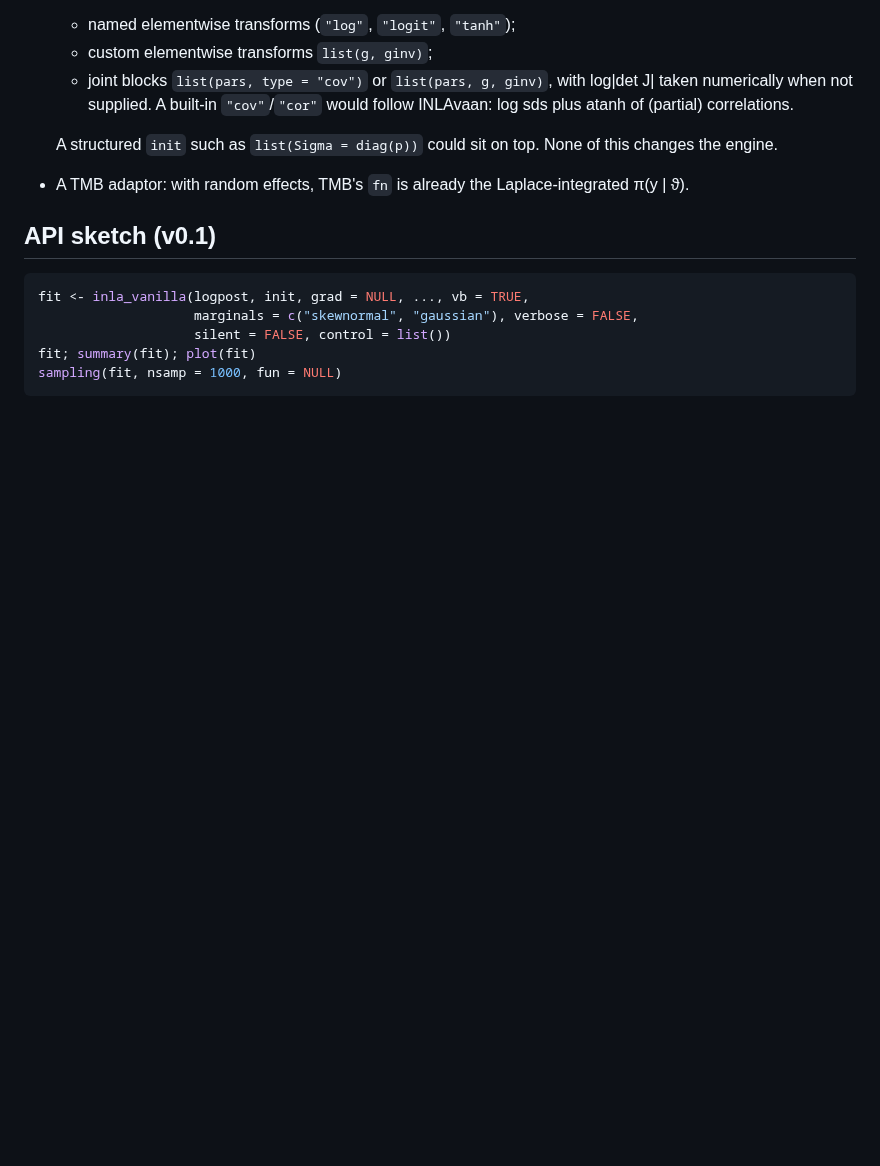
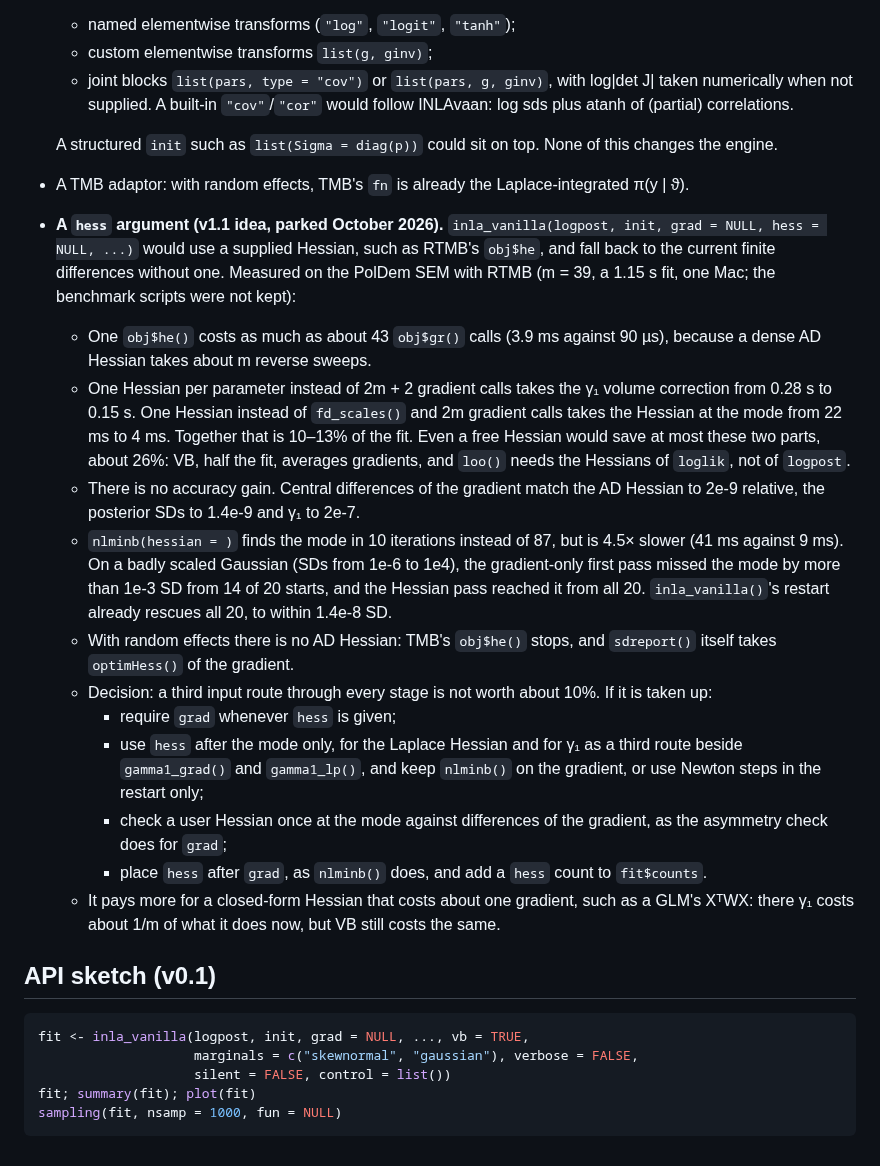
Before and after one commit to haziqj/inlavanilla, a Markdown page: lab/DESIGN.md, the part around the change. Drawn GitHub-style; blank space fills up the shorter version.

Commit message:
Park a Hessian argument as a v1.1 idea

```diff
--- a/lab/DESIGN.md
+++ b/lab/DESIGN.md
@@ -103,6 +103,18 @@ Nothing at present.
 
   A structured `init` such as `list(Sigma = diag(p))` could sit on top. None of this changes the engine.
 - A TMB adaptor: with random effects, TMB's `fn` is already the Laplace-integrated π(y | ϑ).
+- **A `hess` argument (v1.1 idea, parked October 2026).** `inla_vanilla(logpost, init, grad = NULL, hess = NULL, ...)` would use a supplied Hessian, such as RTMB's `obj$he`, and fall back to the current finite differences without one. Measured on the PolDem SEM with RTMB (m = 39, a 1.15 s fit, one Mac; the benchmark scripts were not kept):
+  - One `obj$he()` costs as much as about 43 `obj$gr()` calls (3.9 ms against 90 µs), because a dense AD Hessian takes about m reverse sweeps.
+  - One Hessian per parameter instead of 2m + 2 gradient calls takes the γ₁ volume correction from 0.28 s to 0.15 s. One Hessian instead of `fd_scales()` and 2m gradient calls takes the Hessian at the mode from 22 ms to 4 ms. Together that is 10–13% of the fit. Even a free Hessian would save at most these two parts, about 26%: VB, half the fit, averages gradients, and `loo()` needs the Hessians of `loglik`, not of `logpost`.
+  - There is no accuracy gain. Central differences of the gradient match the AD Hessian to 2e-9 relative, the posterior SDs to 1.4e-9 and γ₁ to 2e-7.
+  - `nlminb(hessian = )` finds the mode in 10 iterations instead of 87, but is 4.5× slower (41 ms against 9 ms). On a badly scaled Gaussian (SDs from 1e-6 to 1e4), the gradient-only first pass missed the mode by more than 1e-3 SD from 14 of 20 starts, and the Hessian pass reached it from all 20. `inla_vanilla()`'s restart already rescues all 20, to within 1.4e-8 SD.
+  - With random effects there is no AD Hessian: TMB's `obj$he()` stops, and `sdreport()` itself takes `optimHess()` of the gradient.
+  - Decision: a third input route through every stage is not worth about 10%. If it is taken up:
+    - require `grad` whenever `hess` is given;
+    - use `hess` after the mode only, for the Laplace Hessian and for γ₁ as a third route beside `gamma1_grad()` and `gamma1_lp()`, and keep `nlminb()` on the gradient, or use Newton steps in the restart only;
+    - check a user Hessian once at the mode against differences of the gradient, as the asymmetry check does for `grad`;
+    - place `hess` after `grad`, as `nlminb()` does, and add a `hess` count to `fit$counts`.
+  - It pays more for a closed-form Hessian that costs about one gradient, such as a GLM's XᵀWX: there γ₁ costs about 1/m of what it does now, but VB still costs the same.
 
 ## API sketch (v0.1)
 
```
